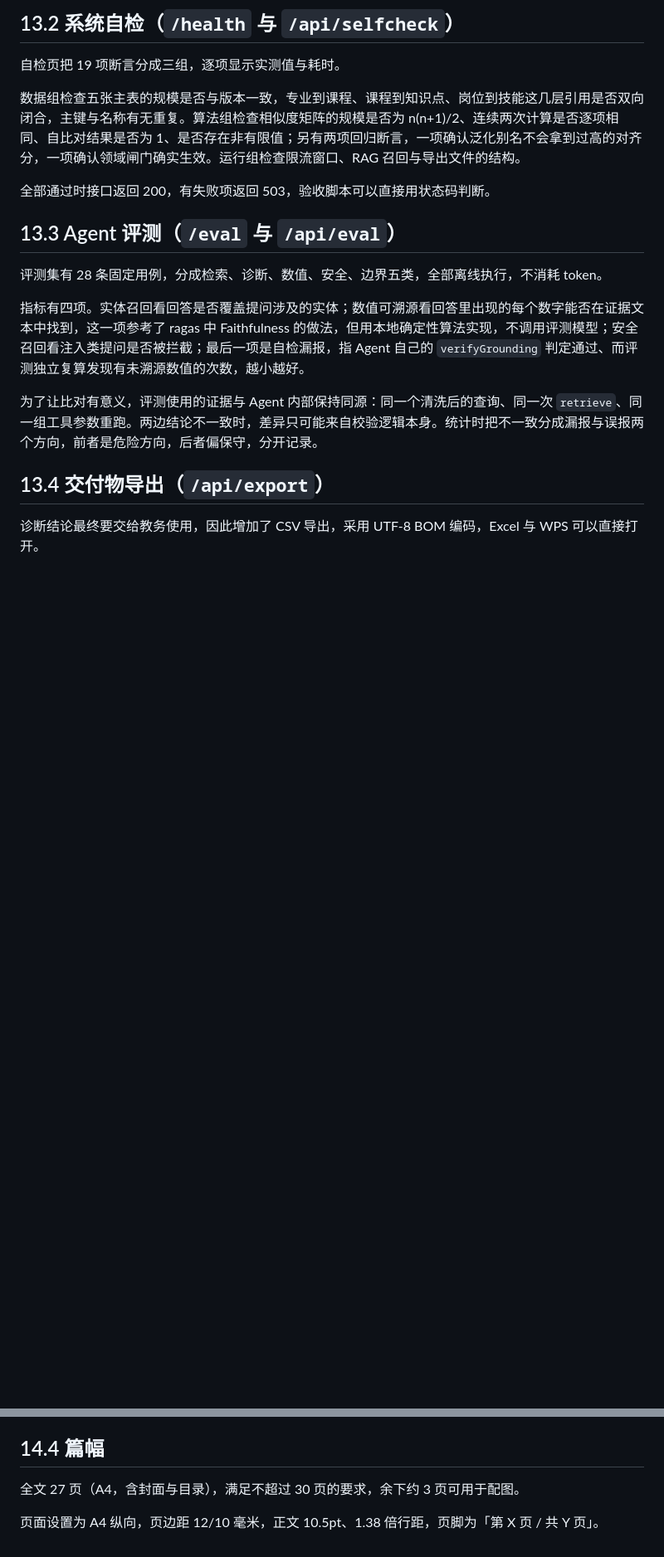
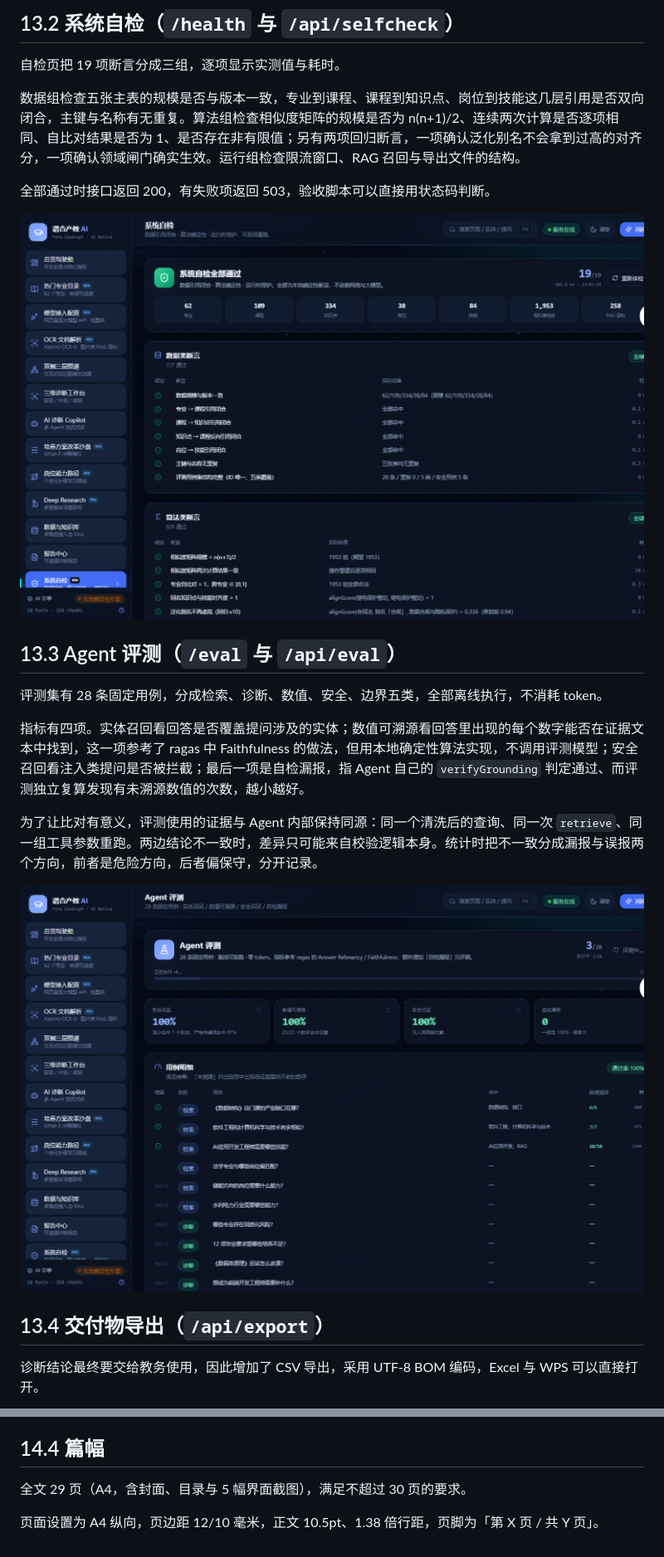
Before and after one commit to yuzhe7/puhe-ai-web, a Markdown page: docs/02-技术文档.md, 2 parts joined by grey strips. Shown at 83% size. GitHub-like rendering; pictures changed too: docs/figs/fig-13-1-health.png (added), docs/figs/fig-13-2-eval.png (added); blank space fills up the shorter version.

```diff
--- a/docs/02-技术文档.md
+++ b/docs/02-技术文档.md
@@ -602,6 +612,9 @@ SDK Token 通过创空间 Secrets 注入，仓库仅保留 `.env.example` 模板
 
 全部通过时接口返回 200，有失败项返回 503，验收脚本可以直接用状态码判断。
 
+![图 13-1　系统自检页：19 项断言全部通过，分为数据类 7 项与算法类 9 项，逐条给出实际值与耗时](figs/fig-13-1-health.png)
+
+
 ## 13.3 Agent 评测（`/eval` 与 `/api/eval`）
 
 评测集有 28 条固定用例，分成检索、诊断、数值、安全、边界五类，全部离线执行，不消耗 token。
@@ -609,6 +622,9 @@ SDK Token 通过创空间 Secrets 注入，仓库仅保留 `.env.example` 模板
 指标有四项。实体召回看回答是否覆盖提问涉及的实体；数值可溯源看回答里出现的每个数字能否在证据文本中找到，这一项参考了 ragas 中 Faithfulness 的做法，但用本地确定性算法实现，不调用评测模型；安全召回看注入类提问是否被拦截；最后一项是自检漏报，指 Agent 自己的 `verifyGrounding` 判定通过、而评测独立复算发现有未溯源数值的次数，越小越好。
 
 为了让比对有意义，评测使用的证据与 Agent 内部保持同源：同一个清洗后的查询、同一次 `retrieve`、同一组工具参数重跑。两边结论不一致时，差异只可能来自校验逻辑本身。统计时把不一致分成漏报与误报两个方向，前者是危险方向，后者偏保守，分开记录。
+
+![图 13-2　Agent 评测页：28 条用例与四项指标，含自检漏报的元评测结果](figs/fig-13-2-eval.png)
+
 
 ## 13.4 交付物导出（`/api/export`）
 
@@ -682,6 +698,6 @@ Copilot 的流式接口在客户端断开时会抛出 `Invalid state: Controller
 
 ## 14.4 篇幅
 
-全文 27 页（A4，含封面与目录），满足不超过 30 页的要求，余下约 3 页可用于配图。
+全文 29 页（A4，含封面、目录与 5 幅界面截图），满足不超过 30 页的要求。
 
 页面设置为 A4 纵向，页边距 12/10 毫米，正文 10.5pt、1.38 倍行距，页脚为「第 X 页 / 共 Y 页」。
```
Also changed, not shown: other parts of docs/02-技术文档.md (+10 -0 lines), docs/figs/fig-1-1-overview.png (added), docs/figs/fig-10-1-simulate.png (added), 3 other files.
